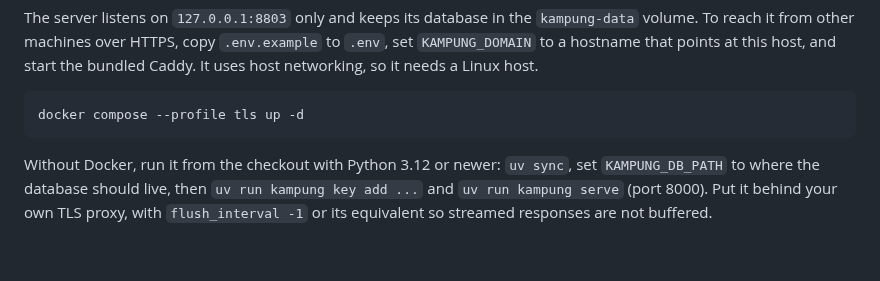
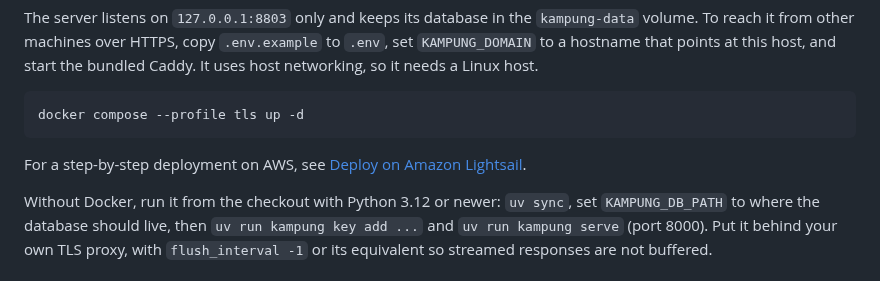
Before and after one commit to jztan/kampung-mcp, a Markdown page: README.md, the part around the change. GitHub-like rendering; blank space fills up the shorter version.

Commit message:
docs: add an Amazon Lightsail deployment runbook

````diff
--- a/README.md
+++ b/README.md
@@ -96,6 +96,8 @@ The server listens on `127.0.0.1:8803` only and keeps its database in the `kampu
 ```bash
 docker compose --profile tls up -d
 ```
+
+For a step-by-step deployment on AWS, see [Deploy on Amazon Lightsail](docs/deploy-lightsail.md).
 
 Without Docker, run it from the checkout with Python 3.12 or newer: `uv sync`, set `KAMPUNG_DB_PATH` to where the database should live, then `uv run kampung key add ...` and `uv run kampung serve` (port 8000). Put it behind your own TLS proxy, with `flush_interval -1` or its equivalent so streamed responses are not buffered.
 
````
Also changed, not shown: docs/deploy-lightsail.md (added, +197 -0 lines).
